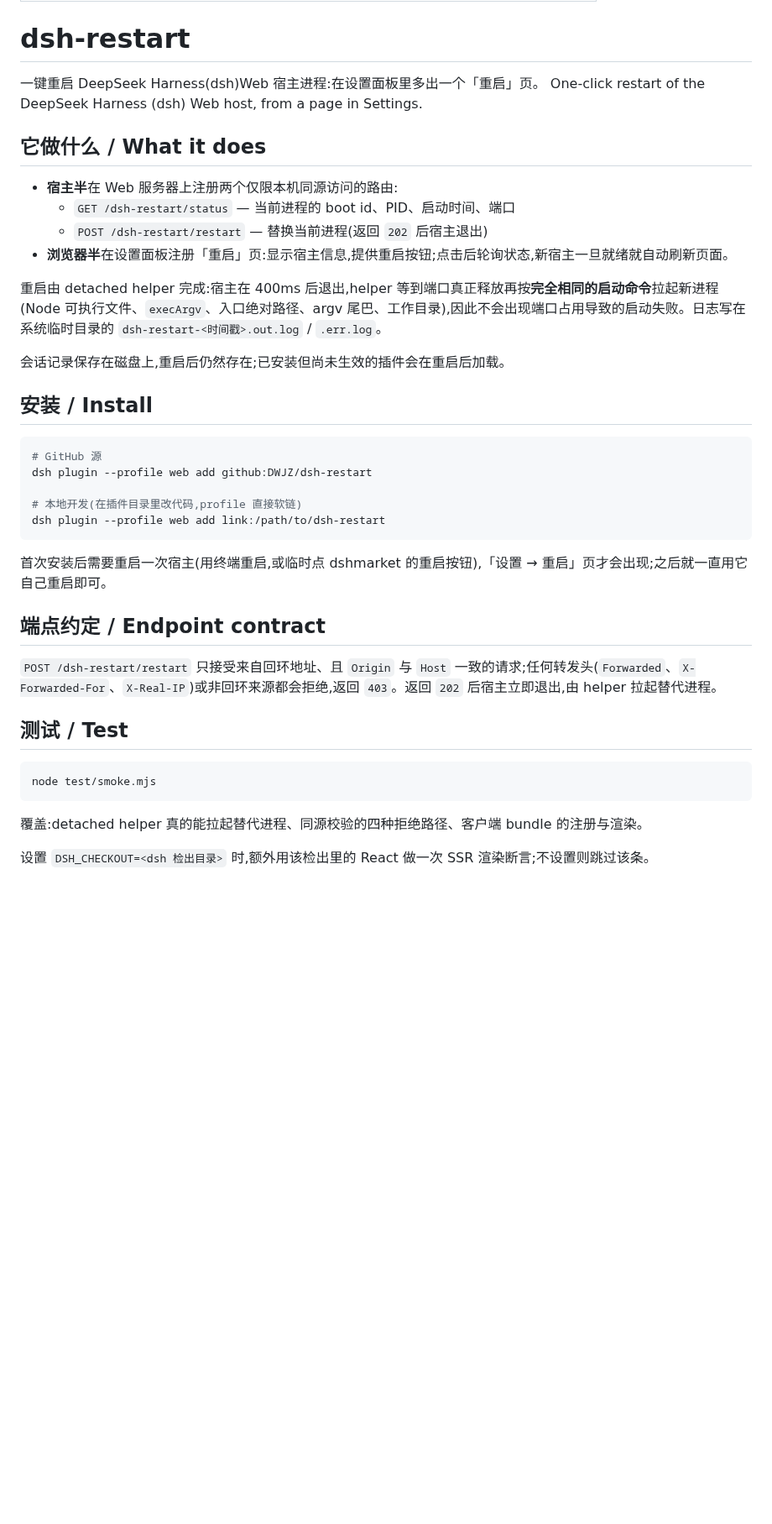
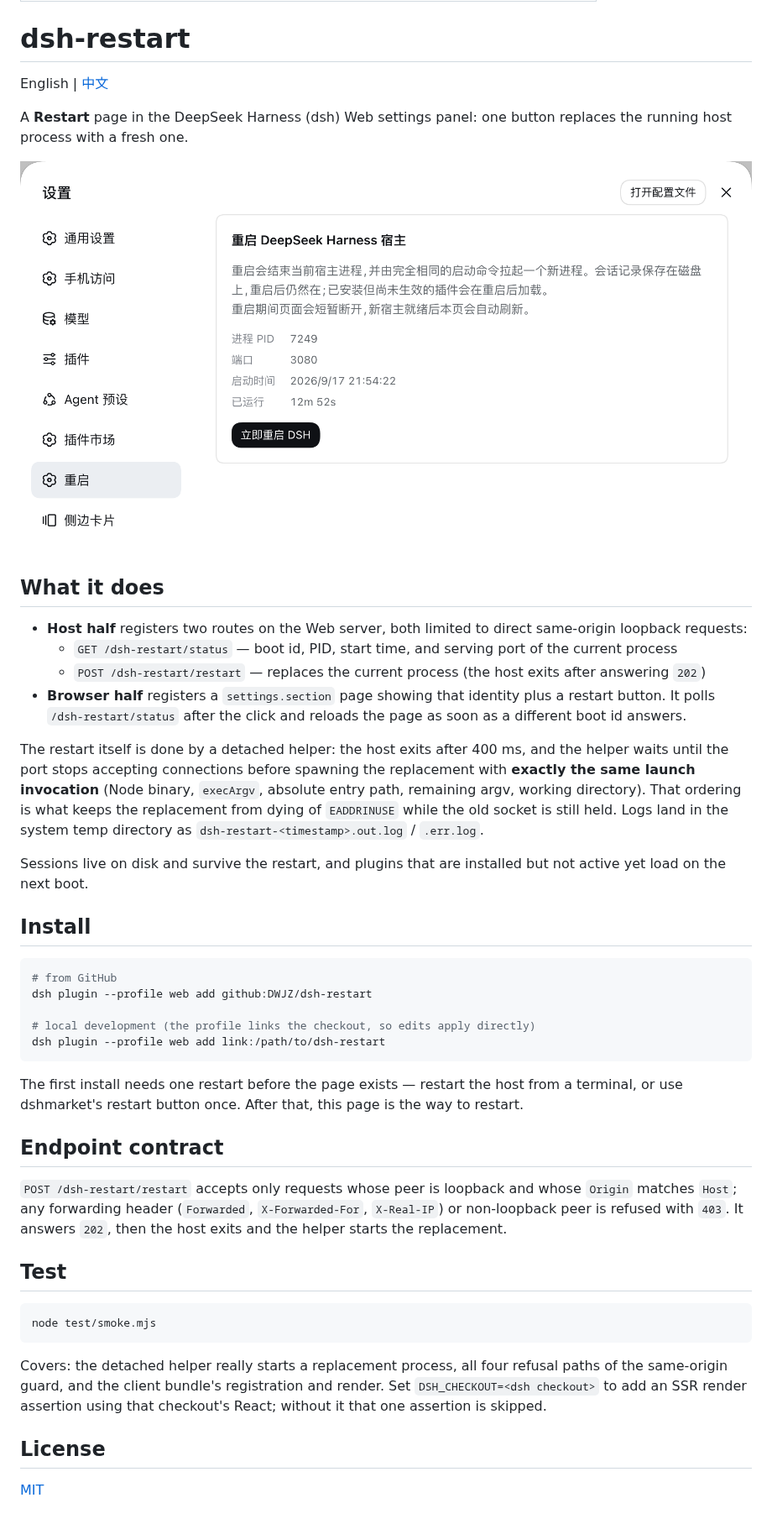
Before and after one commit to DWJZ/dsh-restart, a Markdown page: README.md, the part around the change. Shown at 84% size. Drawn GitHub-style; pictures changed too: assets/preview.png (added); blank space fills up the shorter version.

Commit message:
Bilingual README, MIT license, preview screenshot

````diff
--- a/README.md
+++ b/README.md
@@ -4,42 +4,47 @@ description: "dsh-restart: a Settings page that restarts the dsh Web host proces
 
 # dsh-restart
 
-一键重启 DeepSeek Harness(dsh)Web 宿主进程:在设置面板里多出一个「重启」页。
-One-click restart of the DeepSeek Harness (dsh) Web host, from a page in Settings.
+English | [中文](README.zh.md)
 
-## 它做什么 / What it does
+A **Restart** page in the DeepSeek Harness (dsh) Web settings panel: one button replaces the running host process with a fresh one.
 
-- **宿主半**在 Web 服务器上注册两个仅限本机同源访问的路由:
-  - `GET /dsh-restart/status` — 当前进程的 boot id、PID、启动时间、端口
-  - `POST /dsh-restart/restart` — 替换当前进程(返回 `202` 后宿主退出)
-- **浏览器半**在设置面板注册「重启」页:显示宿主信息,提供重启按钮;点击后轮询状态,新宿主一旦就绪就自动刷新页面。
+![The Restart page in Settings](assets/preview.png)
 
-重启由 detached helper 完成:宿主在 400ms 后退出,helper 等到端口真正释放再按**完全相同的启动命令**拉起新进程(Node 可执行文件、`execArgv`、入口绝对路径、argv 尾巴、工作目录),因此不会出现端口占用导致的启动失败。日志写在系统临时目录的 `dsh-restart-<时间戳>.out.log` / `.err.log`。
+## What it does
 
-会话记录保存在磁盘上,重启后仍然存在;已安装但尚未生效的插件会在重启后加载。
+- **Host half** registers two routes on the Web server, both limited to direct same-origin loopback requests:
+  - `GET /dsh-restart/status` — boot id, PID, start time, and serving port of the current process
+  - `POST /dsh-restart/restart` — replaces the current process (the host exits after answering `202`)
+- **Browser half** registers a `settings.section` page showing that identity plus a restart button. It polls `/dsh-restart/status` after the click and reloads the page as soon as a different boot id answers.
 
-## 安装 / Install
+The restart itself is done by a detached helper: the host exits after 400 ms, and the helper waits until the port stops accepting connections before spawning the replacement with **exactly the same launch invocation** (Node binary, `execArgv`, absolute entry path, remaining argv, working directory). That ordering is what keeps the replacement from dying of `EADDRINUSE` while the old socket is still held. Logs land in the system temp directory as `dsh-restart-<timestamp>.out.log` / `.err.log`.
+
+Sessions live on disk and survive the restart, and plugins that are installed but not active yet load on the next boot.
+
+## Install
 
 ```sh
-# GitHub 源
+# from GitHub
 dsh plugin --profile web add github:DWJZ/dsh-restart
 
-# 本地开发(在插件目录里改代码,profile 直接软链)
+# local development (the profile links the checkout, so edits apply directly)
 dsh plugin --profile web add link:/path/to/dsh-restart
 ```
 
-首次安装后需要重启一次宿主(用终端重启,或临时点 dshmarket 的重启按钮),「设置 → 重启」页才会出现;之后就一直用它自己重启即可。
+The first install needs one restart before the page exists — restart the host from a terminal, or use dshmarket's restart button once. After that, this page is the way to restart.
 
-## 端点约定 / Endpoint contract
+## Endpoint contract
 
-`POST /dsh-restart/restart` 只接受来自回环地址、且 `Origin` 与 `Host` 一致的请求;任何转发头(`Forwarded`、`X-Forwarded-For`、`X-Real-IP`)或非回环来源都会拒绝,返回 `403`。返回 `202` 后宿主立即退出,由 helper 拉起替代进程。
+`POST /dsh-restart/restart` accepts only requests whose peer is loopback and whose `Origin` matches `Host`; any forwarding header (`Forwarded`, `X-Forwarded-For`, `X-Real-IP`) or non-loopback peer is refused with `403`. It answers `202`, then the host exits and the helper starts the replacement.
 
-## 测试 / Test
+## Test
 
 ```sh
 node test/smoke.mjs
 ```
 
-覆盖:detached helper 真的能拉起替代进程、同源校验的四种拒绝路径、客户端 bundle 的注册与渲染。
+Covers: the detached helper really starts a replacement process, all four refusal paths of the same-origin guard, and the client bundle's registration and render. Set `DSH_CHECKOUT=<dsh checkout>` to add an SSR render assertion using that checkout's React; without it that one assertion is skipped.
 
-设置 `DSH_CHECKOUT=<dsh 检出目录>` 时,额外用该检出里的 React 做一次 SSR 渲染断言;不设置则跳过该条。
+## License
+
+[MIT](LICENSE)
````
Also changed, not shown: README.zh.md (added, +50 -0 lines), 1 other file.
